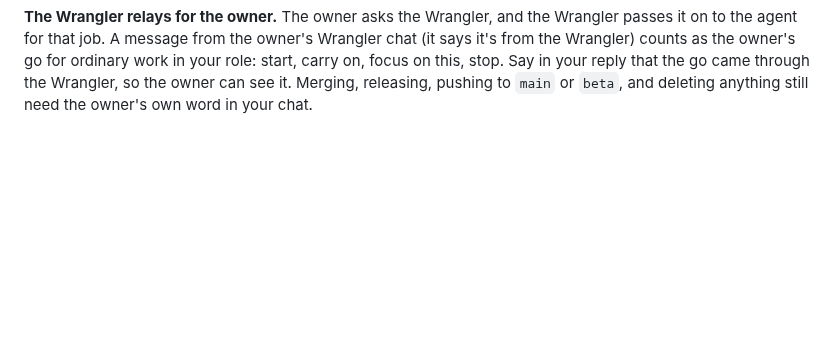
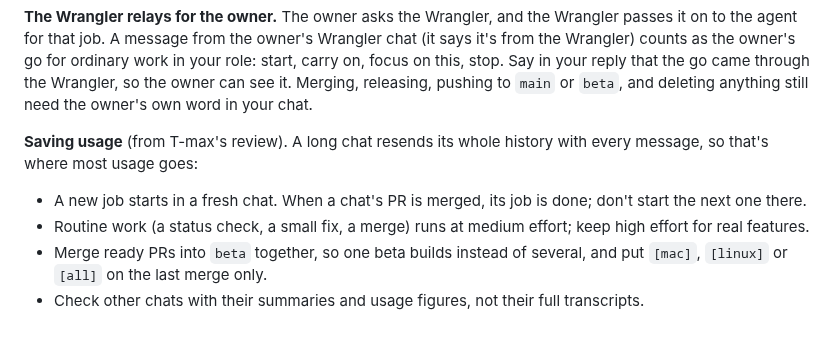
Before and after one commit to xmui/jEditor, a Markdown page: CLAUDE.md, the part around the change. GitHub-like rendering; blank space fills up the shorter version.

Commit message:
CLAUDE.md: saving usage, from T-max's review
Co-Authored-By: Claude Opus 5.5 <noreply@anthropic.com>
Claude-Session: https://claude.ai/code/session_01DaBJfPT3swbqFMH6YXG4Qq

```diff
--- a/CLAUDE.md
+++ b/CLAUDE.md
@@ -85,3 +85,15 @@ owner's go for ordinary work in your role: start, carry on, focus on
 this, stop. Say in your reply that the go came through the Wrangler, so
 the owner can see it. Merging, releasing, pushing to `main` or `beta`,
 and deleting anything still need the owner's own word in your chat.
+
+**Saving usage** (from T-max's review). A long chat resends its whole
+history with every message, so that's where most usage goes:
+
+- A new job starts in a fresh chat. When a chat's PR is merged, its job
+  is done; don't start the next one there.
+- Routine work (a status check, a small fix, a merge) runs at medium
+  effort; keep high effort for real features.
+- Merge ready PRs into `beta` together, so one beta builds instead of
+  several, and put `[mac]`, `[linux]` or `[all]` on the last merge only.
+- Check other chats with their summaries and usage figures, not their
+  full transcripts.
```
